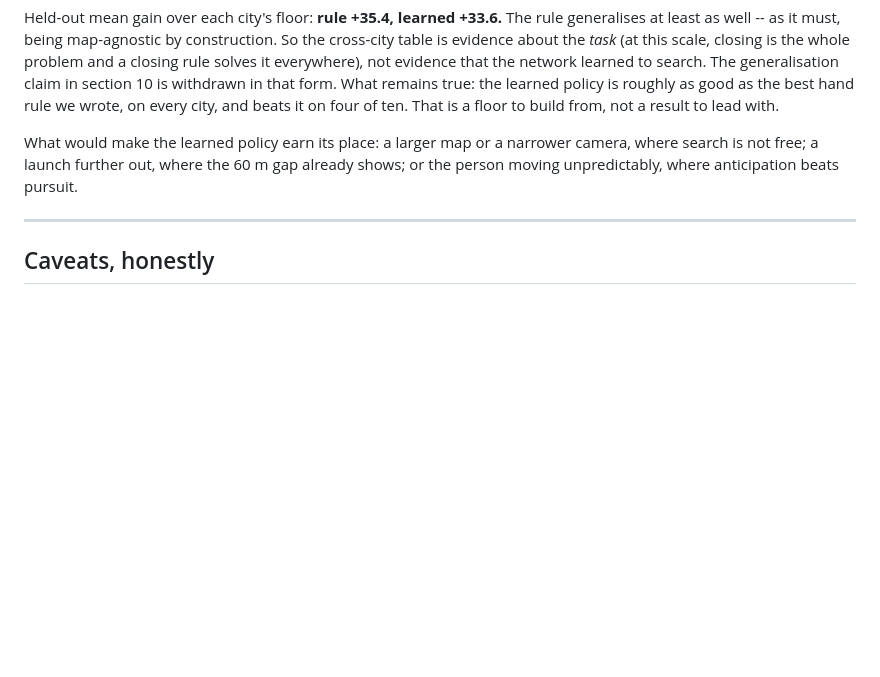
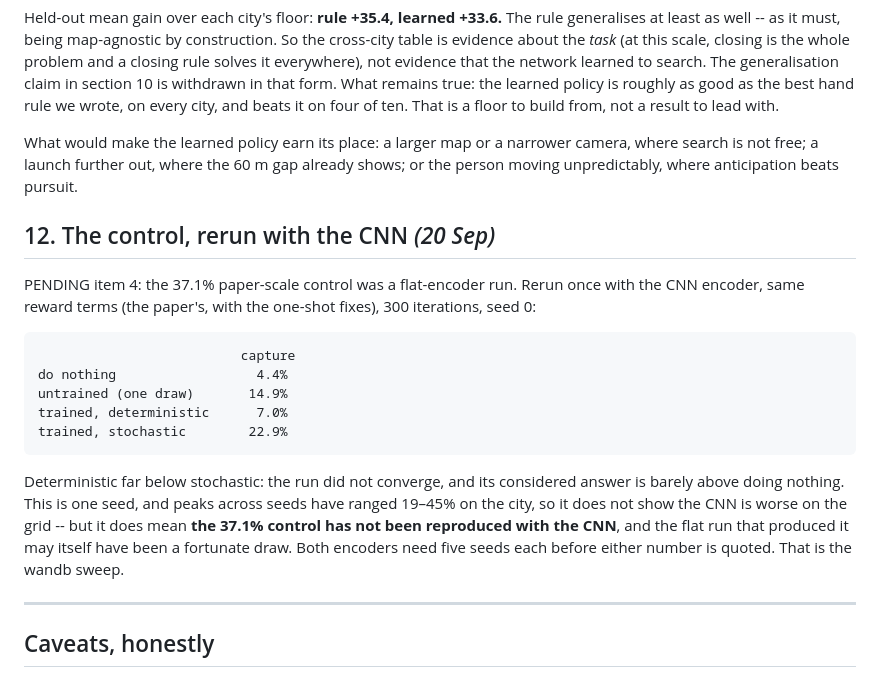
Before and after one commit to Pranman1/HADR-3D, a Markdown page: OVERNIGHT_FINDINGS.md, the part around the change. GitHub-like rendering; blank space fills up the shorter version.

````diff
--- a/OVERNIGHT_FINDINGS.md
+++ b/OVERNIGHT_FINDINGS.md
@@ -466,6 +466,27 @@ What would make the learned policy earn its place: a larger map or a narrower
 camera, where search is not free; a launch further out, where the 60 m gap already
 shows; or the person moving unpredictably, where anticipation beats pursuit.
 
+## 12. The control, rerun with the CNN  *(20 Sep)*
+
+PENDING item 4: the 37.1% paper-scale control was a flat-encoder run. Rerun once
+with the CNN encoder, same reward terms (the paper's, with the one-shot fixes),
+300 iterations, seed 0:
+
+```
+                          capture
+do nothing                  4.4%
+untrained (one draw)       14.9%
+trained, deterministic      7.0%
+trained, stochastic        22.9%
+```
+
+Deterministic far below stochastic: the run did not converge, and its considered
+answer is barely above doing nothing. This is one seed, and peaks across seeds have
+ranged 19–45% on the city, so it does not show the CNN is worse on the grid -- but it
+does mean **the 37.1% control has not been reproduced with the CNN**, and the flat
+run that produced it may itself have been a fortunate draw. Both encoders need five
+seeds each before either number is quoted. That is the wandb sweep.
+
 ---
 
 ## Caveats, honestly
````
Also changed, not shown: PENDING.md (+3 -2 lines), WHAT_WE_BUILT.md (+5 -3 lines).
